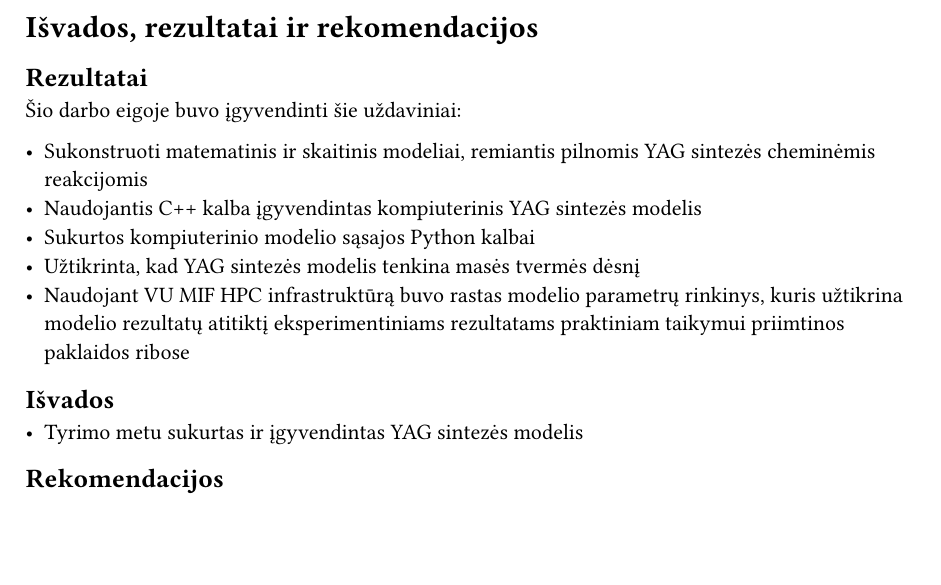
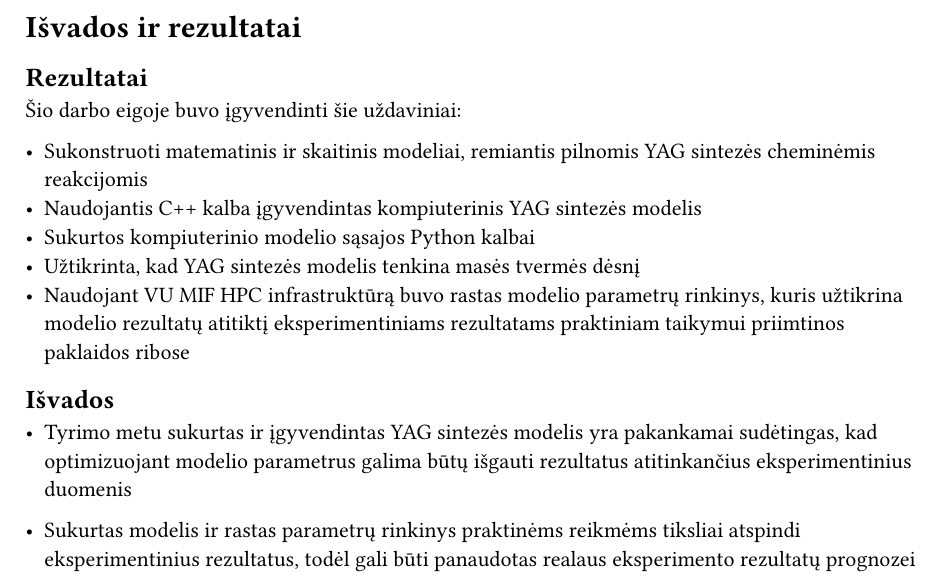
Before and after one commit to ArnasVaic/masters-thesis, a Typst document (doc/backmatter/conclusions.typ): part of the page, cut at the place of the change, the shorter picture padded with empty space. Compiled offline with Typst 0.15.

Commit message:
[docs]: Remove recommendations

```diff
--- a/doc/backmatter/conclusions.typ
+++ b/doc/backmatter/conclusions.typ
@@ -1,4 +1,4 @@
-#heading(numbering: none, "Išvados, rezultatai ir rekomendacijos")
+#heading(numbering: none, "Išvados ir rezultatai")
 
 == Rezultatai
 
@@ -12,6 +12,6 @@
 
 == Išvados
 
-- Tyrimo metu sukurtas ir įgyvendintas YAG sintezės modelis
+- Tyrimo metu sukurtas ir įgyvendintas YAG sintezės modelis yra pakankamai sudėtingas, kad optimizuojant modelio parametrus galima būtų išgauti rezultatus atitinkančius eksperimentinius duomenis
 
-== Rekomendacijos
+- Sukurtas modelis ir rastas parametrų rinkinys praktinėms reikmėms tiksliai atspindi eksperimentinius rezultatus, todėl gali būti panaudotas realaus eksperimento rezultatų prognozei
```
